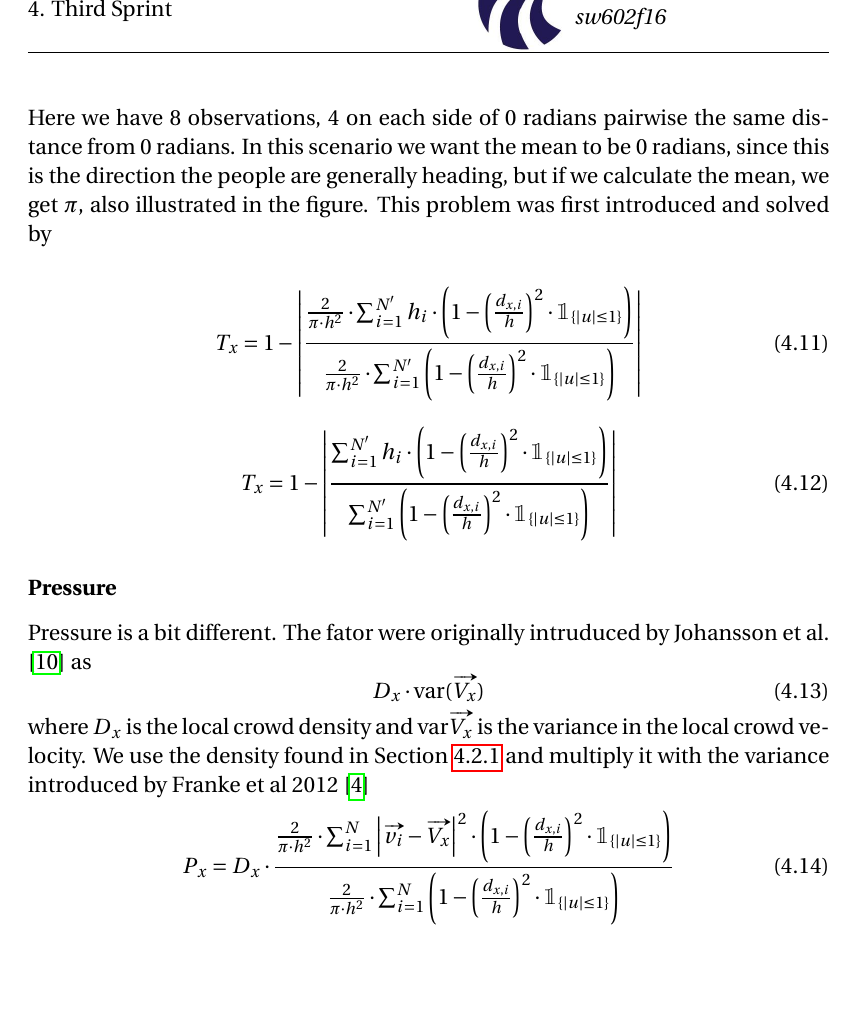
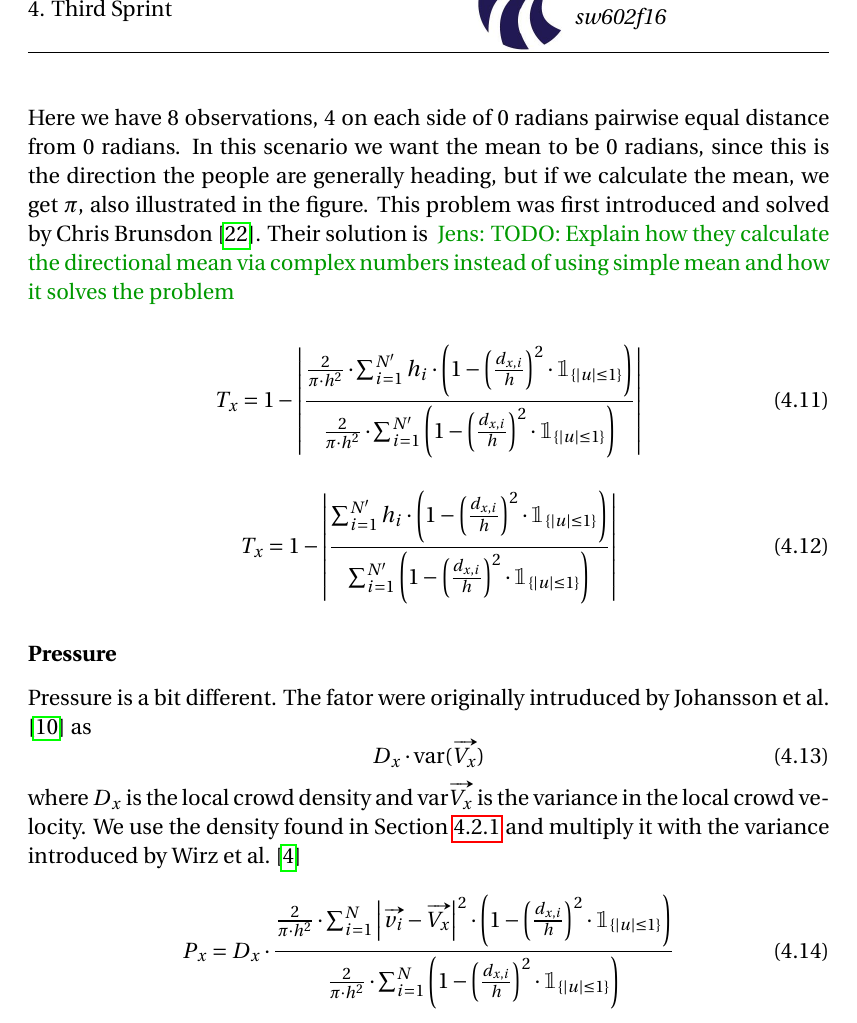
Before and after one commit to simonvandel/SW6, a LaTeX thesis (main.tex, which reads sections/sprint_3/kernelCrowdConditions.tex): part of page 53 of 85 before the commit and part of page 54 of 87 after it, cut so that both start at the same text, the shorter picture padded with empty space. Compiled offline with pdfLaTeX.

Commit message:
Velocity, turbulence and pressure

```diff
--- a/sections/sprint_3/kernelCrowdConditions.tex
+++ b/sections/sprint_3/kernelCrowdConditions.tex
@@ -65,7 +65,7 @@ Turbulence is calculated from the heading direction rather than the velocity, as
 \label{fig:radiansHeadingdirection}
 \end{figure}
 
-Here we have 8 observations, 4 on each side of 0 radians pairwise the same distance from 0 radians. In this scenario we want the mean to be 0 radians, since this is the direction the people are generally heading, but if we calculate the mean, we get $\pi$, also illustrated in the figure. This problem was first introduced and solved by
+Here we have 8 observations, 4 on each side of 0 radians pairwise equal distance from 0 radians. In this scenario we want the mean to be 0 radians, since this is the direction the people are generally heading, but if we calculate the mean, we get $\pi$, also illustrated in the figure. This problem was first introduced and solved by \citet{localTrendStatistics}. Their solution is \jenote{TODO: Explain how they calculate the directional mean via complex numbers instead of using simple mean and how it solves the problem}
 
 \begin{equation}
 \label{eq:}
@@ -82,7 +82,7 @@ Pressure is a bit different. The fator were originally intruduced by \citet{empi
 \begin{equation}
 D_x \cdot \text{var}(\vv{V_x})
 \end{equation}
-where $D_x$ is the local crowd density and $\text{var}\vv{V_x}$ is the variance in the local crowd velocity. We use the density found in \cref{sub:kernelDensityEstimation} and multiply it with the variance introduced by Franke et al 2012 \cite{wirz2012inferring}
+where $D_x$ is the local crowd density and $\text{var}\vv{V_x}$ is the variance in the local crowd velocity. We use the density found in \cref{sub:kernelDensityEstimation} and multiply it with the variance introduced by \citet{wirz2012inferring}
 \begin{equation}
 \label{eq:}
 P_x = D_x \cdot \frac{\frac{2}{\pi \cdot h^2} \cdot \sum_{i=1}^{N} \left|\vv{v_i} - \vv{V_x}\right|^2 \cdot \left(1-\left(\frac{d_{x,i}}{h}\right)^2 \cdot \mathbbm{1}_{\{|u| \leq 1\} }\right)}{\frac{2}{\pi \cdot h^2} \cdot \sum_{i=1}^{N} \left(1-\left(\frac{d_{x,i}}{h}\right)^2 \cdot \mathbbm{1}_{\{|u| \leq 1\} }\right)}
```
